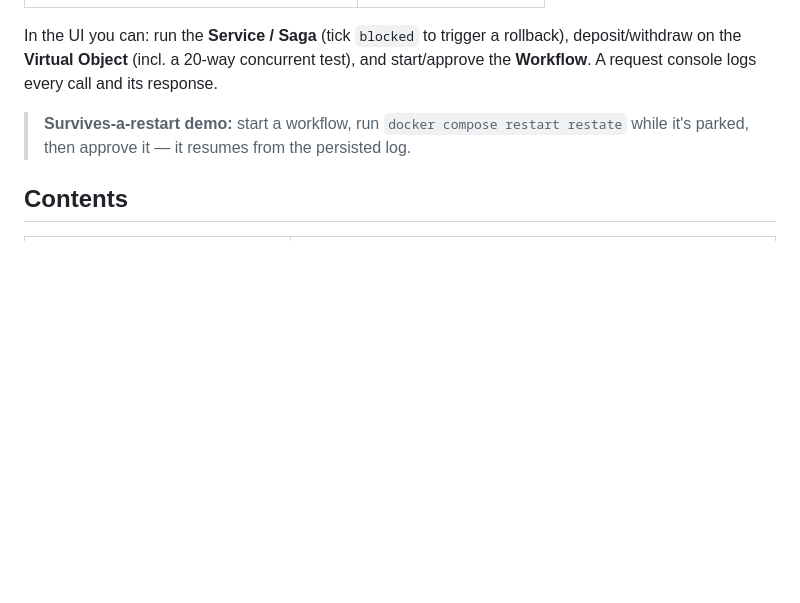
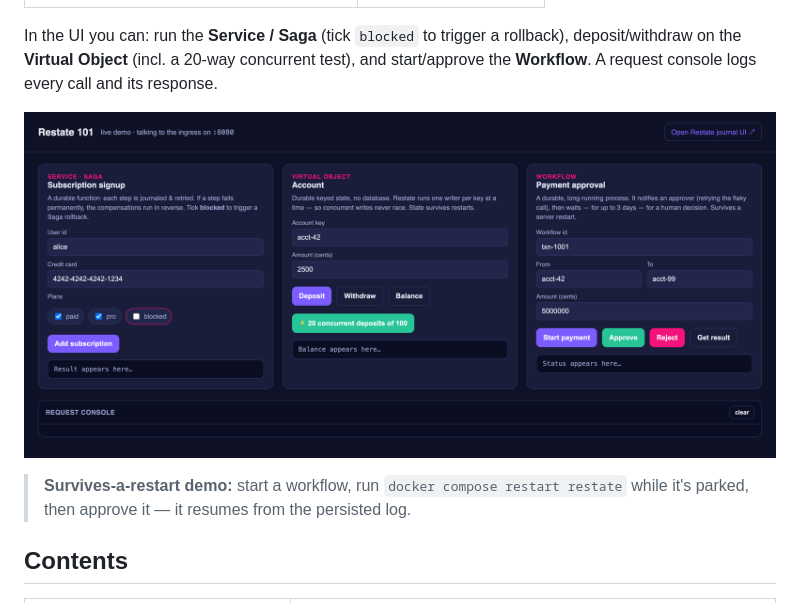
Before and after one commit to jgrier/restate-101-demo, a Markdown page: README.md, the part around the change. GitHub-like rendering; pictures changed too: docs/demo-ui.png (added); blank space fills up the shorter version.

Commit message:
Add a screenshot of the demo UI to the README
Co-Authored-By: Claude Opus 4.8 (1M context) <noreply@anthropic.com>

```diff
--- a/README.md
+++ b/README.md
@@ -34,6 +34,8 @@ Requires only **Docker**. From the repo root:
 In the UI you can: run the **Service / Saga** (tick `blocked` to trigger a rollback),
 deposit/withdraw on the **Virtual Object** (incl. a 20-way concurrent test), and
 start/approve the **Workflow**. A request console logs every call and its response.
+
+![The demo UI — one panel per building block, with a live request console](docs/demo-ui.png)
 
 > **Survives-a-restart demo:** start a workflow, run `docker compose restart restate`
 > while it's parked, then approve it — it resumes from the persisted log.
```
